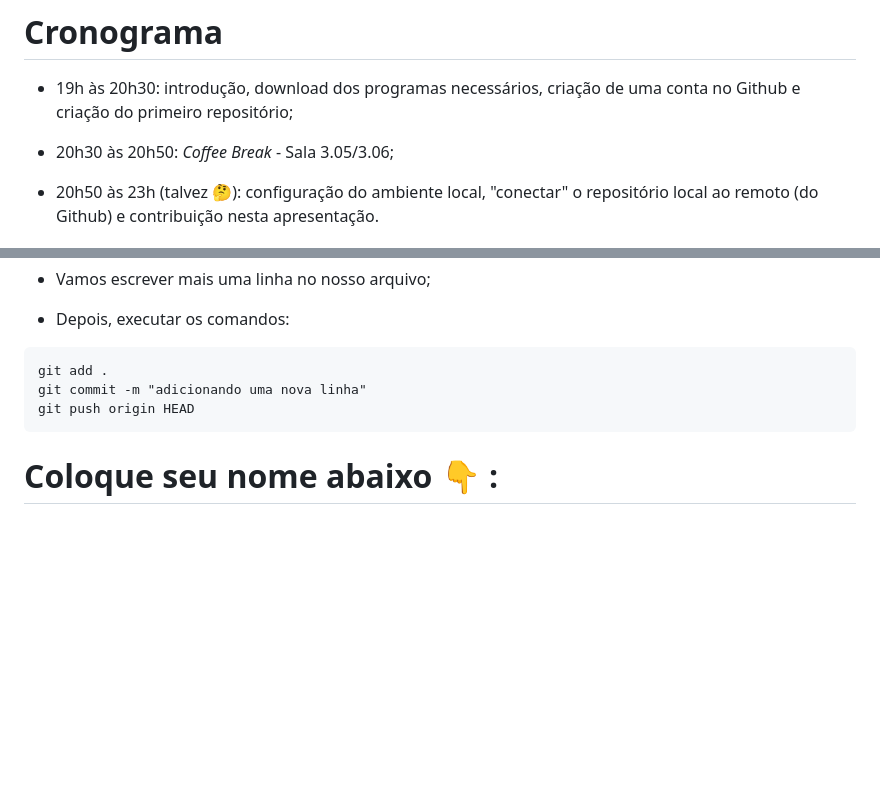
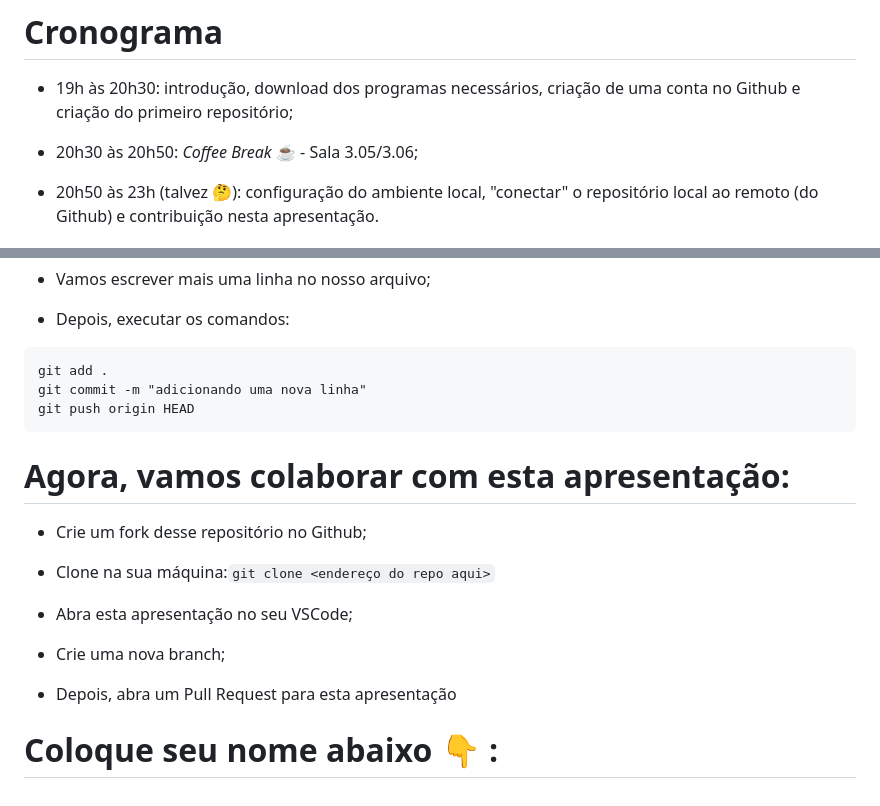
Before and after one commit to DavidSBarbosa/treinamento-git-github-wie, a Markdown page: apresentacao_wie.md, 2 parts joined by grey strips. Drawn GitHub-style; blank space fills up the shorter version.

Commit message:
new section: collaborating with this presentation

````diff
--- a/apresentacao_wie.md
+++ b/apresentacao_wie.md
@@ -24,7 +24,7 @@ COEN UFSJ - Setembro de 2023
 
 - 19h às 20h30: introdução, download dos programas necessários, criação de uma conta no Github e criação do primeiro repositório;
 
-- 20h30 às 20h50: _Coffee Break_ - Sala 3.05/3.06;
+- 20h30 às 20h50: _Coffee Break_ :coffee: - Sala 3.05/3.06;
 
 - 20h50 às 23h (talvez :thinking:): configuração do ambiente local, "conectar" o repositório local ao remoto (do Github) e contribuição nesta apresentação.
 
@@ -140,4 +140,16 @@ git commit -m "adicionando uma nova linha"
 git push origin HEAD
 ```
 
+# Agora, vamos colaborar com esta apresentação:
+
+- Crie um fork desse repositório no Github;
+
+- Clone na sua máquina:`git clone <endereço do repo aqui>`
+
+- Abra esta apresentação no seu VSCode;
+
+- Crie uma nova branch;
+
+- Depois, abra um Pull Request para esta apresentação
+
 # Coloque seu nome abaixo :point_down: :
````
